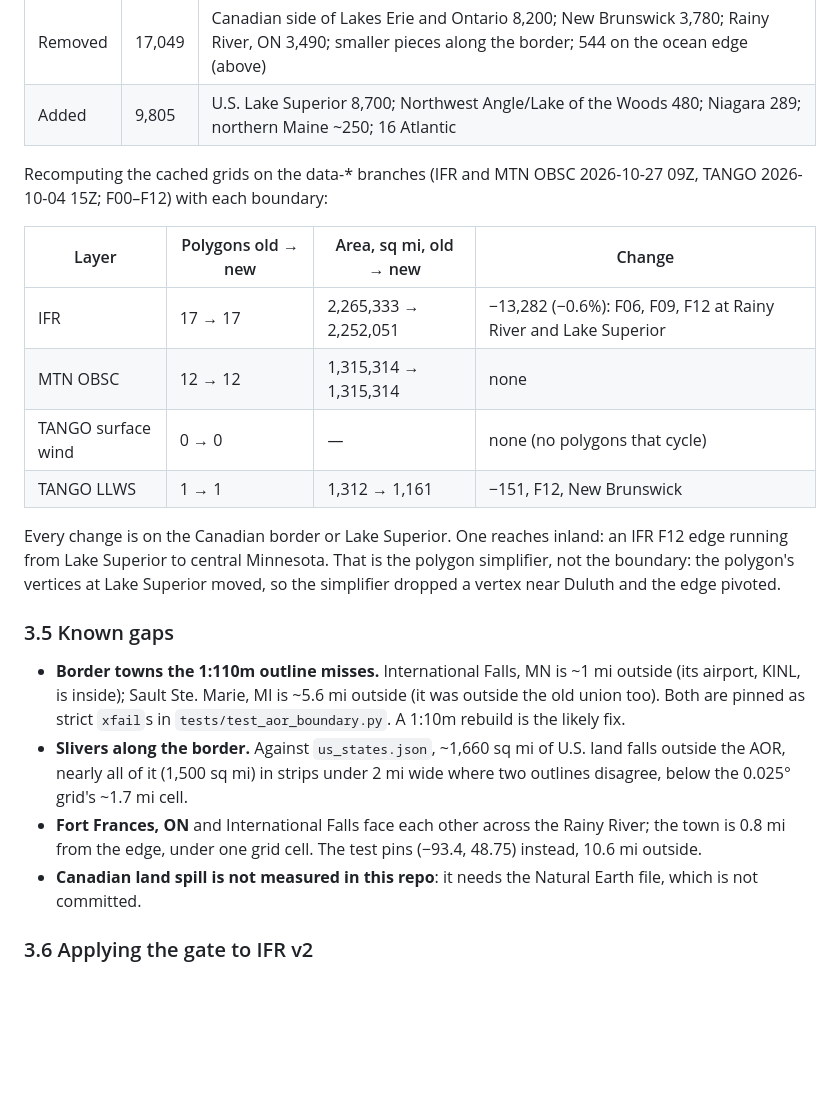
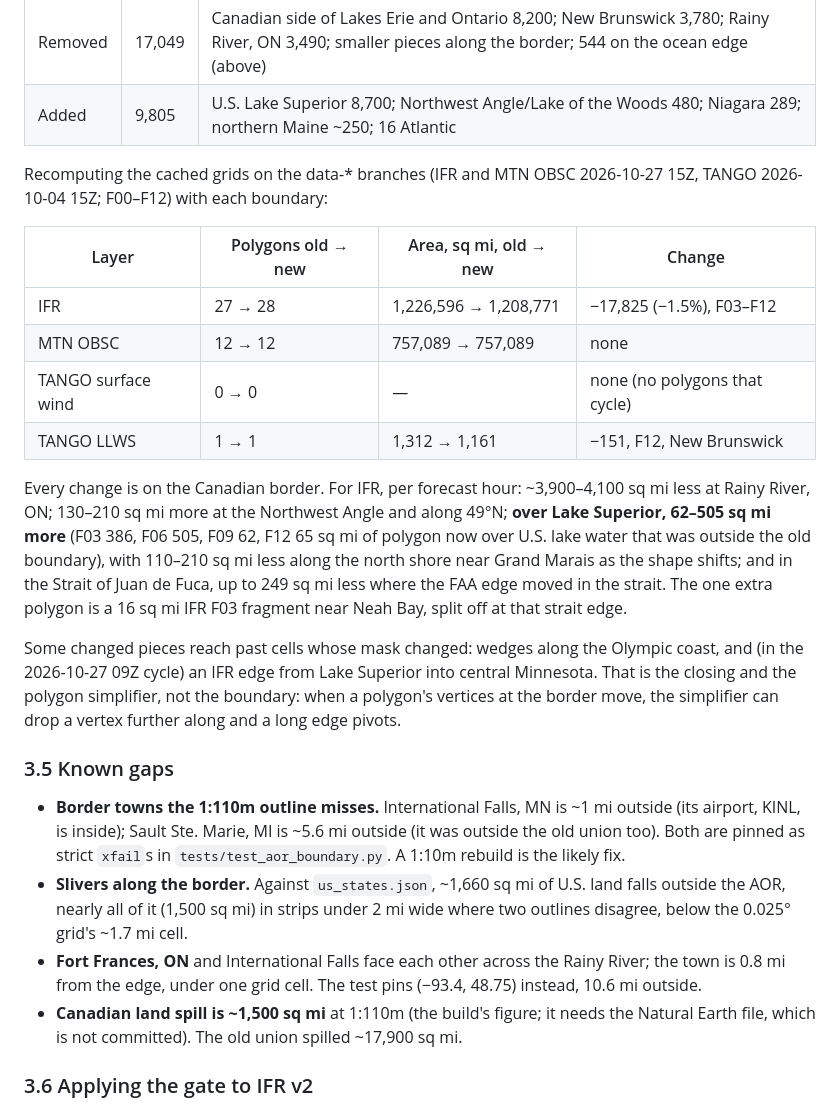
Before and after one commit to scottaminnick/gairmet-polygons, a Markdown page: docs/METHODS.md, the part around the change. Rendered like a GitHub page; blank space fills up the shorter version.

Commit message:
METHODS 3.4/3.5: gate (b) on the 2026-10-27 15Z grids; Canadian spill ~1,500 sq mi
Co-Authored-By: Claude Opus 5.5 <noreply@anthropic.com>
Claude-Session: https://claude.ai/code/session_011Un2J5PEeUdjCPjxYonHjh

```diff
--- a/docs/METHODS.md
+++ b/docs/METHODS.md
@@ -248,20 +248,30 @@ On the production grid (0.025°), old mask vs new:
 | Added | 9,805 | U.S. Lake Superior 8,700; Northwest Angle/Lake of the Woods 480; Niagara 289; northern Maine ~250; 16 Atlantic |
 
 Recomputing the cached grids on the data-* branches (IFR and MTN OBSC
-2026-10-27 09Z, TANGO 2026-10-04 15Z; F00–F12) with each boundary:
+2026-10-27 15Z, TANGO 2026-10-04 15Z; F00–F12) with each boundary:
 
 | Layer | Polygons old → new | Area, sq mi, old → new | Change |
 |---|---|---|---|
-| IFR | 17 → 17 | 2,265,333 → 2,252,051 | −13,282 (−0.6%): F06, F09, F12 at Rainy River and Lake Superior |
-| MTN OBSC | 12 → 12 | 1,315,314 → 1,315,314 | none |
+| IFR | 27 → 28 | 1,226,596 → 1,208,771 | −17,825 (−1.5%), F03–F12 |
+| MTN OBSC | 12 → 12 | 757,089 → 757,089 | none |
 | TANGO surface wind | 0 → 0 | — | none (no polygons that cycle) |
 | TANGO LLWS | 1 → 1 | 1,312 → 1,161 | −151, F12, New Brunswick |
 
-Every change is on the Canadian border or Lake Superior. One reaches inland:
-an IFR F12 edge running from Lake Superior to central Minnesota. That is
-the polygon simplifier, not the boundary: the polygon's vertices at Lake
-Superior moved, so the simplifier dropped a vertex near Duluth and the
-edge pivoted.
+Every change is on the Canadian border. For IFR, per forecast hour:
+~3,900–4,100 sq mi less at Rainy River, ON; 130–210 sq mi more at the
+Northwest Angle and along 49°N; **over Lake Superior, 62–505 sq mi more**
+(F03 386, F06 505, F09 62, F12 65 sq mi of polygon now over U.S. lake water
+that was outside the old boundary), with 110–210 sq mi less along the north
+shore near Grand Marais as the shape shifts; and in the Strait of Juan de
+Fuca, up to 249 sq mi less where the FAA edge moved in the strait. The one
+extra polygon is a 16 sq mi IFR F03 fragment near Neah Bay, split off at
+that strait edge.
+
+Some changed pieces reach past cells whose mask changed: wedges along the
+Olympic coast, and (in the 2026-10-27 09Z cycle) an IFR edge from Lake
+Superior into central Minnesota. That is the closing and the polygon
+simplifier, not the boundary: when a polygon's vertices at the border move,
+the simplifier can drop a vertex further along and a long edge pivots.
 
 ### 3.5 Known gaps
 
@@ -277,8 +287,9 @@ edge pivoted.
 - **Fort Frances, ON** and International Falls face each other across the
   Rainy River; the town is 0.8 mi from the edge, under one grid cell. The
   test pins (−93.4, 48.75) instead, 10.6 mi outside.
-- **Canadian land spill is not measured in this repo**: it needs the
-  Natural Earth file, which is not committed.
+- **Canadian land spill is ~1,500 sq mi** at 1:110m (the build's figure;
+  it needs the Natural Earth file, which is not committed). The old union
+  spilled ~17,900 sq mi.
 
 ### 3.6 Applying the gate to IFR v2
 
```
